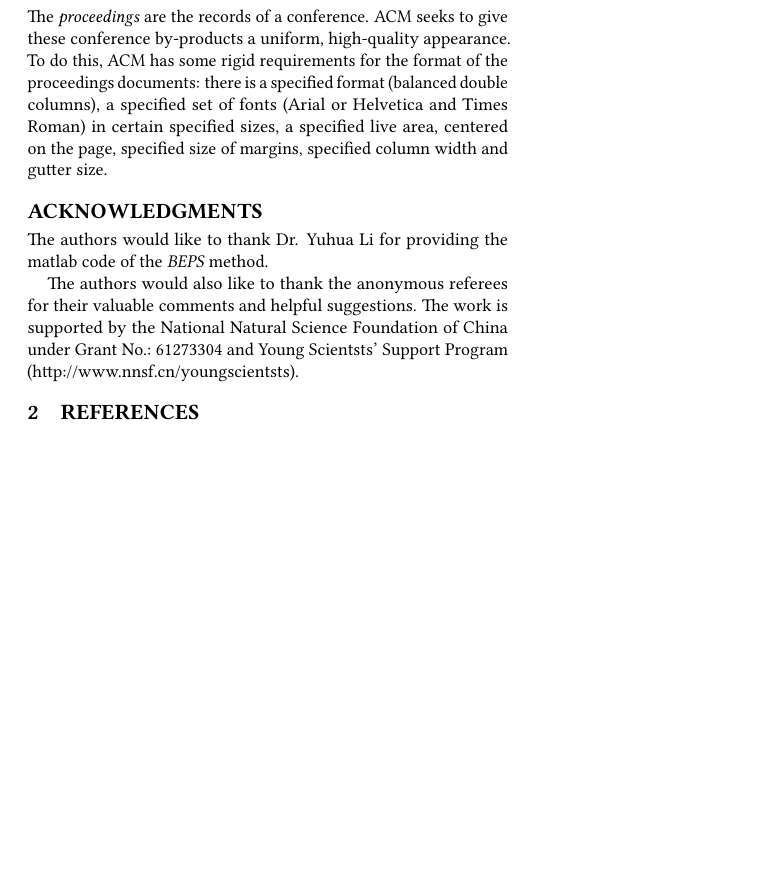
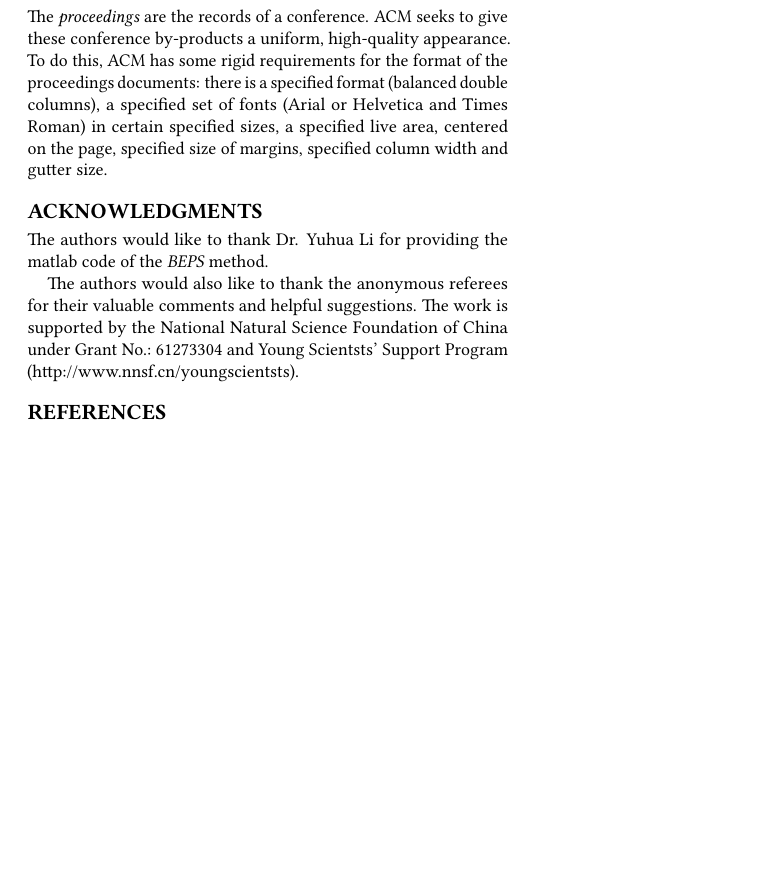
Before and after one commit to bigdata-i523/hid208, a LaTeX paper (paper1/report.tex): part of the page, cut so that both start at the same text, the shorter picture padded with empty space. Compiled offline with pdfLaTeX.

Commit message:
Update report.tex

```diff
--- a/paper1/report.tex
+++ b/paper1/report.tex
@@ -60,8 +64,8 @@ size.
     Scientsts' Support Program}.
 
 \end{acks}
-\section{References}
 
+\bibliographystyle{ACM-Reference-Format}
 \bibliography{report}
 
 \end{document}
```
Also changed, not shown: paper1/report.tex (4 more changed lines).
